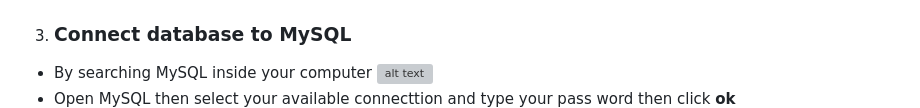
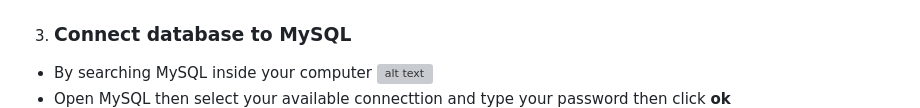
Before and after one commit to aeris-pcv/ITCS223-WebDevelopment-Project-1-main, a Markdown page: README.md, the part around the change. GitHub-like rendering; grey boxes are pictures that could not be loaded.

```diff
--- a/README.md
+++ b/README.md
@@ -41,7 +41,7 @@ Packages installed.
 3. ### Connect database to MySQL
 - By searching MySQL inside your computer
 ![alt text](/readme_img_folder/image.png)
-- Open MySQL then select your available connecttion and type your pass word then click **ok**
+- Open MySQL then select your available connecttion and type your password then click **ok**
 ![alt text](/readme_img_folder/image-1.png)
 - Click **file** then clcik **Open SQL Script**
 ![alt text](/readme_img_folder/image-2.png)
```
